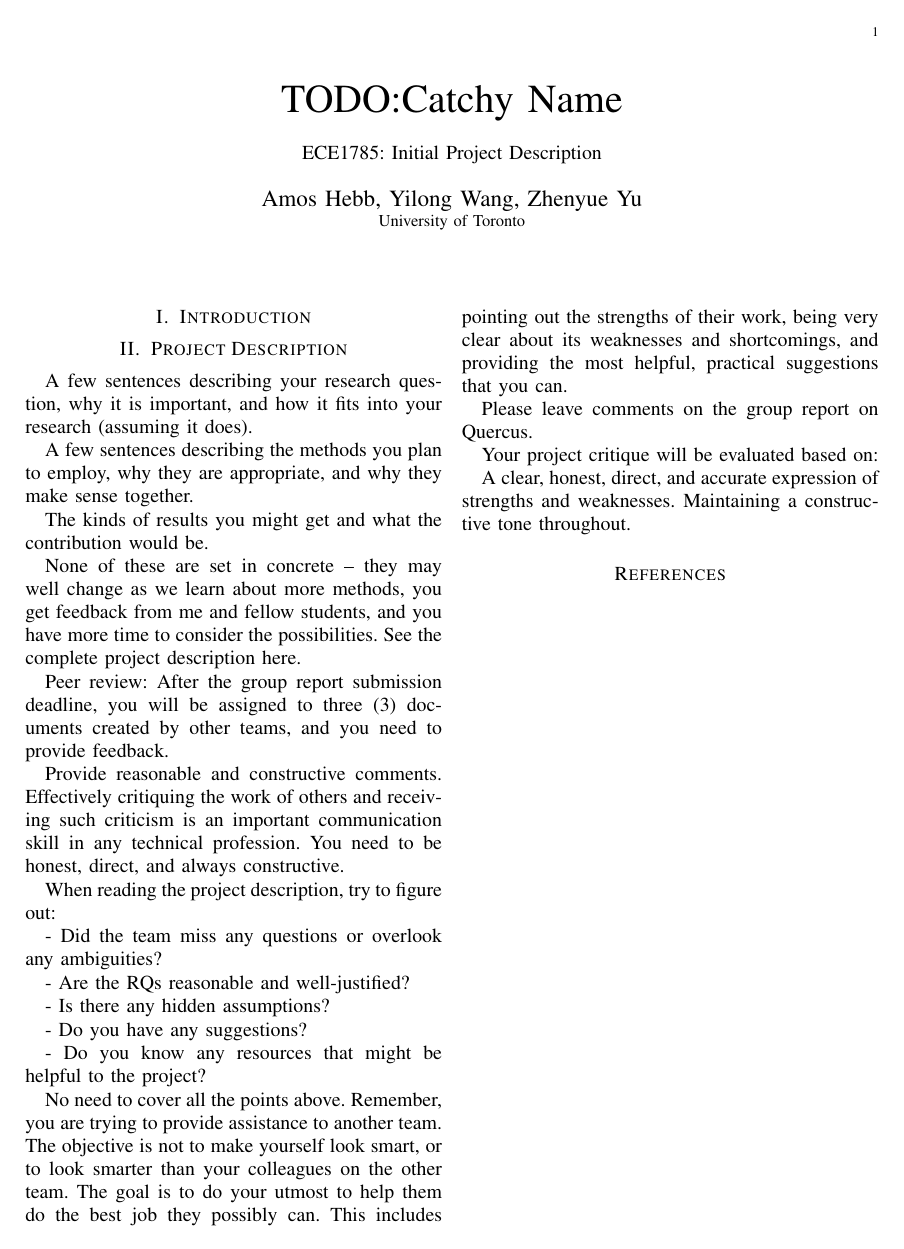
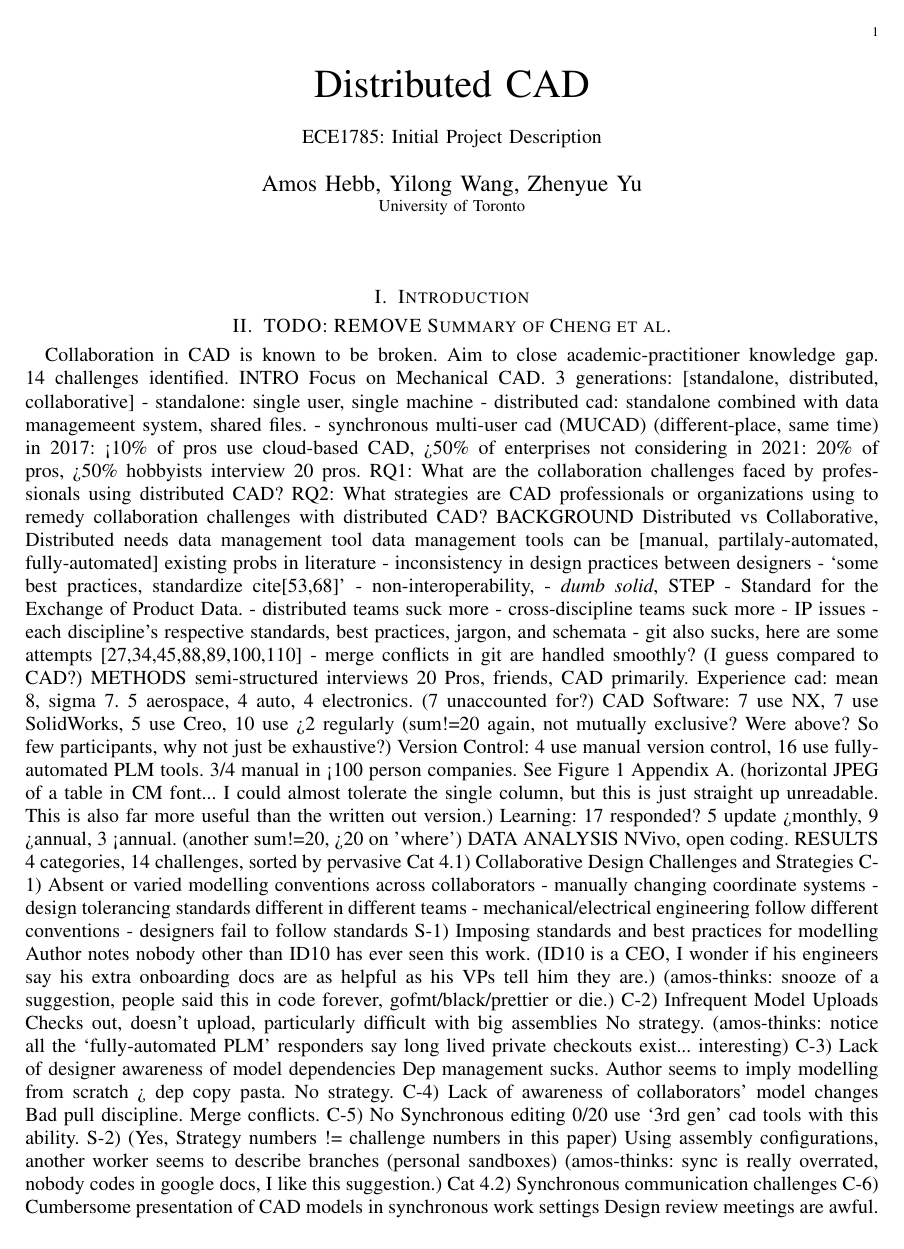
Before and after one commit to navh/ece1785, a LaTeX paper (project/initial-project-description/initial.tex): the whole page before the commit and page 1 of 2 after it. Compiled offline with pdfLaTeX; a missing font is replaced by an installed copy or a similar font; a LaTeX package or settings file that is missing is left out.

Commit message:
summary of cad paper

```diff
--- a/project/initial-project-description/initial.tex
+++ b/project/initial-project-description/initial.tex
@@ -6,39 +1,105 @@
-\usepackage{textcomp}
-\usepackage{xcolor}
+\documentclass[journal,12pt,onecolumn,]{IEEEtran}
+\usepackage{hyperref}
+
+%%%%%Prof Zhou's Rant on Citations, Punctuation, and Quotes %%%%%%
+%%%
+%%% Yes - ...of seventy-two''~\cite{42}.
+%%% Yes - ...of seventy-two.''\footnote{42}
+%%%
+%%% NO! - ...of seventy-two.''~\cite{42}.
+%%%
+%%% https://advice.writing.utoronto.ca/wp-content/uploads/sites/2/quotations.pdf
+%%%
+%%%%%%%%%%%%%%%%%%%%%%%%%%%%%%%%%%%%%%%%%%%%%%%%%%%%%%%%%%%%%%%%%%
+
 \begin{document}
 
-\title{TODO:Catchy Name\\
+\title{Distributed CAD\\
 {\normalsize ECE1785: Initial Project Description}}
 
 \author{Amos Hebb, Yilong Wang, Zhenyue Yu\\ \small University of Toronto}
 
 \maketitle
 
+%Did the theory play a major role in framing the research questions?
+
+%Was the methodology influenced by the theory?
+
+%How did the theory impact the data that was collected and the way it was analyzed?
+
+%How important was the theory to this research? Does it help explain the results? Does it help generate new questions?
+
 \section{Introduction}
 
-\section{Project Description}
+% In the Age of Collaboration, the Computer-Aided Design Ecosystem is Behind: An Interview Study of Distributed CAD Practice
+% Kathy CHENG et al.
 
-A few sentences describing your research question, why it is important, and how it fits into your research (assuming it does).
+% TODO: REMOVE REMOVE REMOVE REMOVE REMOVE REMOVE REMOVE REMOVE REMOVE REMOVE
+\section{TODO: REMOVE Summary of Cheng et al.}
 
-A few sentences describing the methods you plan to employ, why they are appropriate, and why they make sense together.
-
-The kinds of results you might get and what the contribution would be.
-
-None of these are set in concrete -- they may well change as we learn about more methods, you get feedback from me and fellow students, and you have more time to consider the possibilities. See the complete project description here.
-
-Peer review:
-After the group report submission deadline, you will be assigned to three (3) documents created by other teams, and you need to provide feedback.
-
-Provide reasonable and constructive comments. Effectively critiquing the work of others and receiving such criticism is an important communication skill in any technical profession. You need to be honest, direct, and always constructive.
-
-When reading the project description, try to figure out:
-
-- Did the team miss any questions or overlook any ambiguities?
-
-- Are the RQs reasonable and well-justified?
-
-- Is there any hidden assumptions?
-
-- Do you have any suggestions?
-
-- Do you know any resources that might be helpful to the project?
+Collaboration in CAD is known to be broken.
+Aim to close academic-practitioner knowledge gap.
+14 challenges identified.
+INTRO
+Focus on Mechanical CAD.
+3 generations: [standalone, distributed, collaborative]
+- standalone: single user, single machine
+- distributed cad: standalone combined with data managemeent system, shared files.
+- synchronous multi-user cad (MUCAD) (different-place, same time)
+in 2017: <10\% of pros use cloud-based CAD, >50\% of enterprises not considering
+in 2021: 20\% of pros, >50\% hobbyists
+interview 20 pros.
+RQ1: What are the collaboration challenges faced by professionals using distributed CAD?
+RQ2: What strategies are CAD professionals or organizations using to remedy collaboration challenges with distributed CAD?
+BACKGROUND
+Distributed vs Collaborative, Distributed needs data management tool
+data management tools can be [manual, partilaly-automated, fully-automated]
+existing probs in literature
+- inconsistency in design practices between designers
+- `some best practices, standardize cite[53,68]'
+- non-interoperability,
+- \textit{dumb solid}, STEP - Standard for the Exchange of Product Data.
+- distributed teams suck more
+- cross-discipline teams suck more
+- IP issues
+- each discipline's respective standards, best practices, jargon, and schemata
+- git also sucks, here are some attempts [27,34,45,88,89,100,110]
+- merge conflicts in git are handled smoothly? (I guess compared to CAD?)
+METHODS
+semi-structured interviews
+20 Pros, friends, CAD primarily. Experience cad: mean 8, sigma 7.
+5 aerospace, 4 auto, 4 electronics. (7 unaccounted for?)
+CAD Software: 7 use NX, 7 use SolidWorks, 5 use Creo, 10 use >2 regularly (sum!=20 again, not mutually exclusive? Were above? So few participants, why not just be exhaustive?)
+Version Control: 4 use manual version control, 16 use fully-automated PLM tools. 3/4 manual in <100 person companies.
+See Figure 1 Appendix A. (horizontal JPEG of a table in CM font... I could almost tolerate the single column, but this is just straight up unreadable. This is also far more useful than the written out version.)
+Learning: 17 responded? 5 update >monthly, 9 >annual, 3 <annual. (another sum!=20, >20 on 'where')
+DATA ANALYSIS
+NVivo, open coding.
+RESULTS
+4 categories, 14 challenges, sorted by pervasive
+Cat 4.1) Collaborative Design Challenges and Strategies
+C-1) Absent or varied modelling conventions across collaborators
+ - manually changing coordinate systems
+ - design tolerancing standards different in different teams
+ - mechanical/electrical engineering follow different conventions
+ - designers fail to follow standards
+S-1) Imposing standards and best practices for modelling
+Author notes nobody other than ID10 has ever seen this work.
+(ID10 is a CEO, I wonder if his engineers say his extra onboarding docs are as helpful as his VPs tell him they are.)
+(amos-thinks: snooze of a suggestion, people said this in code forever, gofmt/black/prettier or die.)
+C-2) Infrequent Model Uploads
+Checks out, doesn't upload, particularly difficult with big assemblies
+No strategy.
+(amos-thinks: notice all the `fully-automated PLM' responders say long lived private checkouts exist... interesting)
+C-3) Lack of designer awareness of model dependencies
+Dep management sucks. Author seems to imply modelling from scratch > dep copy pasta.
+No strategy.
+C-4) Lack of awareness of collaborators' model changes
+Bad pull discipline. Merge conflicts.
+C-5) No Synchronous editing
+0/20 use `3rd gen' cad tools with this ability.
+S-2) (Yes, Strategy numbers != challenge numbers in this paper) Using assembly configurations, another worker seems to describe branches (personal sandboxes)
+(amos-thinks: sync is really overrated, nobody codes in google docs, I like this suggestion.)
+Cat 4.2) Synchronous communication challenges
+C-6) Cumbersome presentation of CAD models in synchronous work settings
+Design review meetings are awful. Clients make them worse.
@@ -45,16 +132,11 @@ When reading the project description, try to figure out:
 
 
 
-No need to cover all the points above. Remember, you are trying to provide assistance to another team. The objective is not to make yourself look smart, or to look smarter than your colleagues on the other team. The goal is to do your utmost to help them do the best job they possibly can. This includes pointing out the strengths of their work, being very clear about its weaknesses and shortcomings, and providing the most helpful, practical suggestions that you can.
 
 
 
-Please leave comments on the group report on Quercus.
 
-Your project critique will be evaluated based on:
 
-A clear, honest, direct, and accurate expression of strengths and weaknesses.
-Maintaining a constructive tone throughout.
 
 \bibliographystyle{IEEEtran}
 \bibliography{initial}
```
Also changed, not shown: project/initial-project-description/initial.tex (31 more changed lines).
